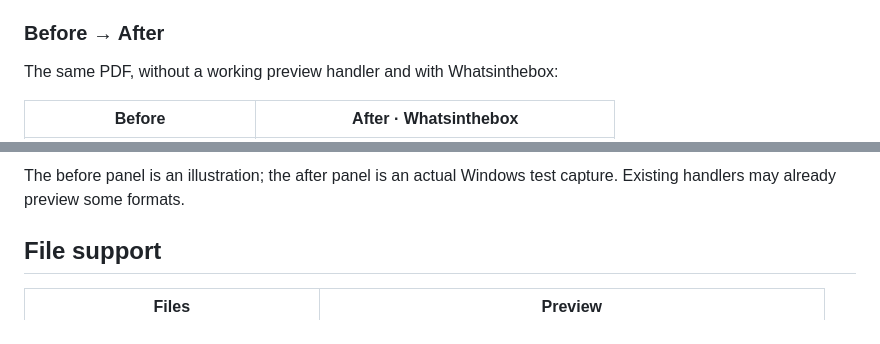
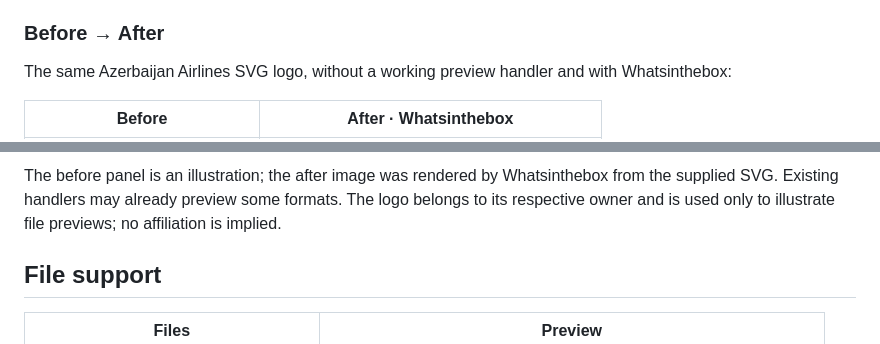
Before and after one commit to bakhtiyarjahangirzade/Whatsinthebox, a Markdown page: README.md, 2 parts joined by grey strips. Drawn GitHub-style.

Commit message:
Replace-empty-PDF-demo-with-user-supplied-SVG-preview

```diff
--- a/README.md
+++ b/README.md
@@ -22,7 +22,7 @@ Original proportions are preserved. Fit enlarges small artwork as well as shrink
 
 ### Before → After
 
-The same PDF, without a working preview handler and with Whatsinthebox:
+The same Azerbaijan Airlines SVG logo, without a working preview handler and with Whatsinthebox:
 
 | Before | After · Whatsinthebox |
 |:---:|:---:|
@@ -31,5 +31,5 @@ The same PDF, without a working preview handler and with Whatsinthebox:
 
-The before panel is an illustration; the after panel is an actual Windows test capture. Existing handlers may already preview some formats.
+The before panel is an illustration; the after image was rendered by Whatsinthebox from the supplied SVG. Existing handlers may already preview some formats. The logo belongs to its respective owner and is used only to illustrate file previews; no affiliation is implied.
 
 ## File support
 
```
Also changed, not shown: other parts of README.md (+2 -2 lines), DESIGN.md (+2 -0 lines), docs/screenshots/logo-preview.png (added), website/assets/logo-preview.png (added), 4 other files.
